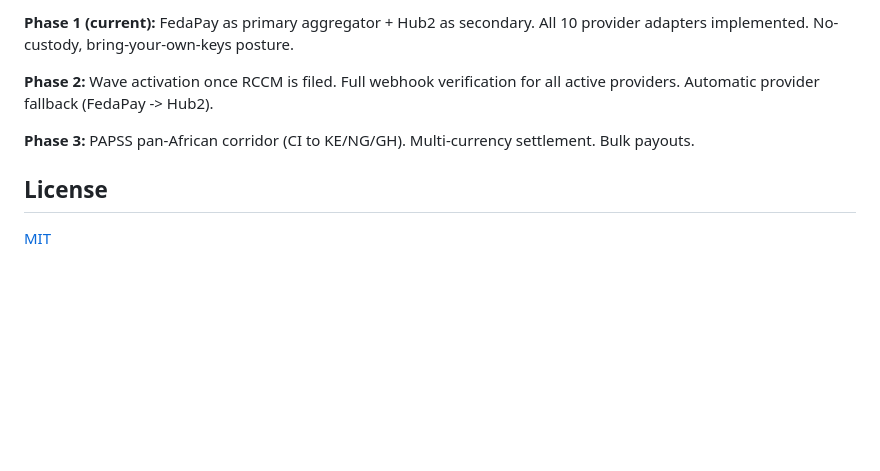
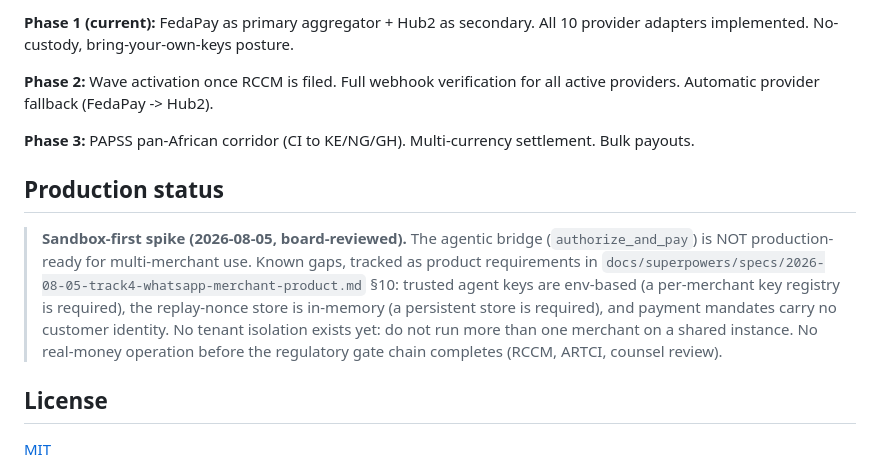
Before and after one commit to Bigabou007-dev/warimcp, a Markdown page: README.md, the part around the change. Drawn GitHub-style; blank space fills up the shorter version.

Commit message:
docs: mark agentic bridge non-production in README (board gate 24b2ee25)

```diff
--- a/README.md
+++ b/README.md
@@ -170,6 +170,19 @@ The HTTP transport is used in Docker (`WARIMCP_TRANSPORT=http`). For MCP stdio a
 
 **Phase 3:** PAPSS pan-African corridor (CI to KE/NG/GH). Multi-currency settlement. Bulk payouts.
 
+## Production status
+
+> **Sandbox-first spike (2026-08-05, board-reviewed).** The agentic bridge
+> (`authorize_and_pay`) is NOT production-ready for multi-merchant use. Known
+> gaps, tracked as product requirements in
+> `docs/superpowers/specs/2026-08-05-track4-whatsapp-merchant-product.md` §10:
+> trusted agent keys are env-based (a per-merchant key registry is required),
+> the replay-nonce store is in-memory (a persistent store is required), and
+> payment mandates carry no customer identity. No tenant isolation exists yet:
+> do not run more than one merchant on a shared instance. No real-money
+> operation before the regulatory gate chain completes (RCCM, ARTCI, counsel
+> review).
+
 ## License
 
 [MIT](LICENSE)
```
